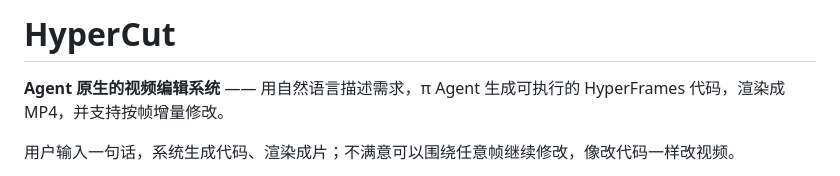
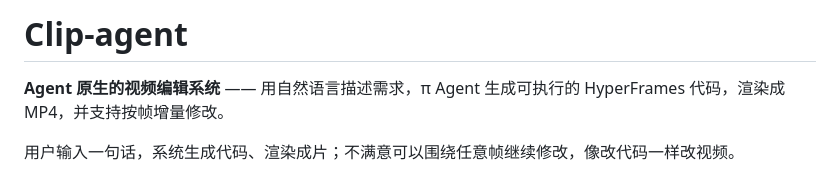
Before and after one commit to skiboyvv/Clip-agent, a Markdown page: README.md, the part around the change. Drawn GitHub-style.

```diff
--- a/README.md
+++ b/README.md
@@ -1,4 +1,4 @@
-# HyperCut
+# Clip-agent
 
 **Agent 原生的视频编辑系统** —— 用自然语言描述需求，π Agent 生成可执行的 HyperFrames 代码，渲染成 MP4，并支持按帧增量修改。
 
```
